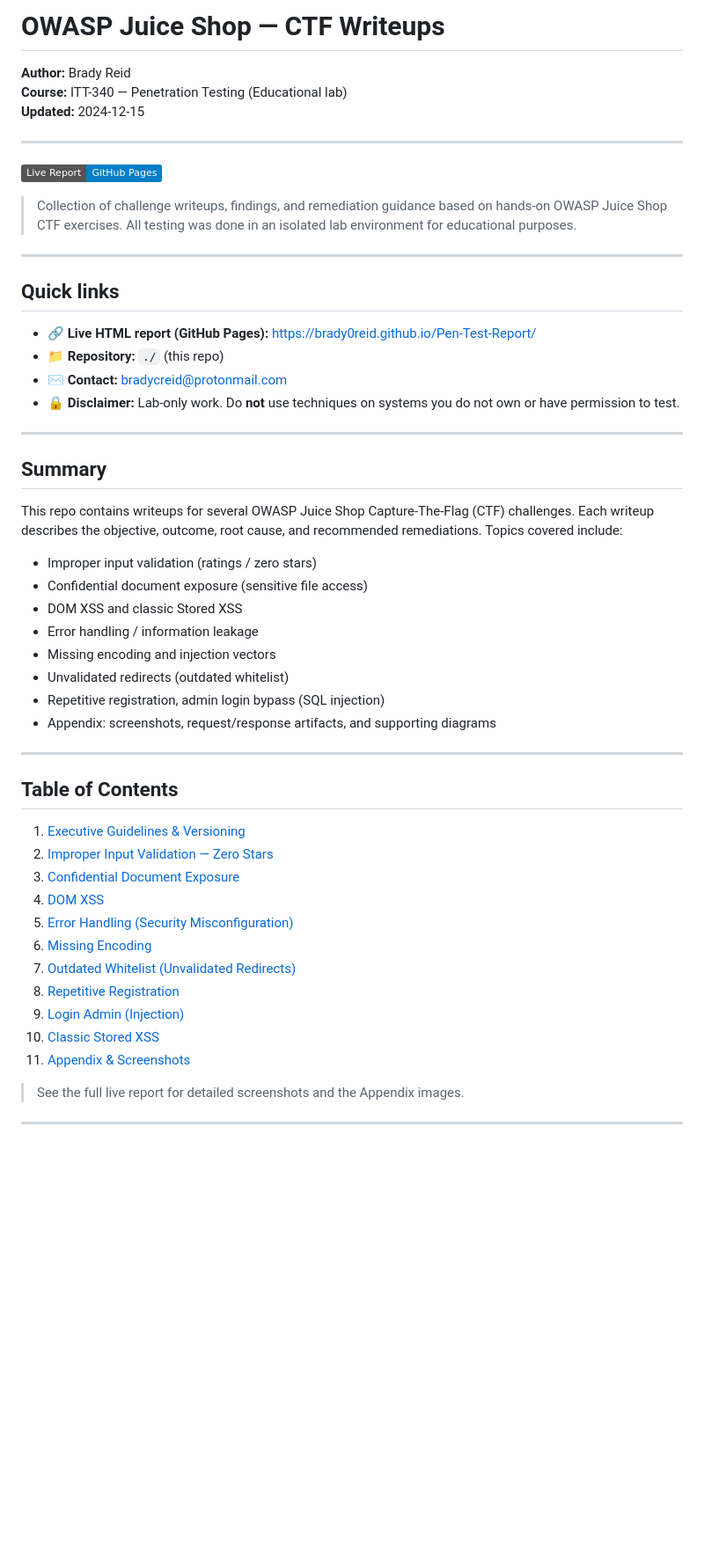
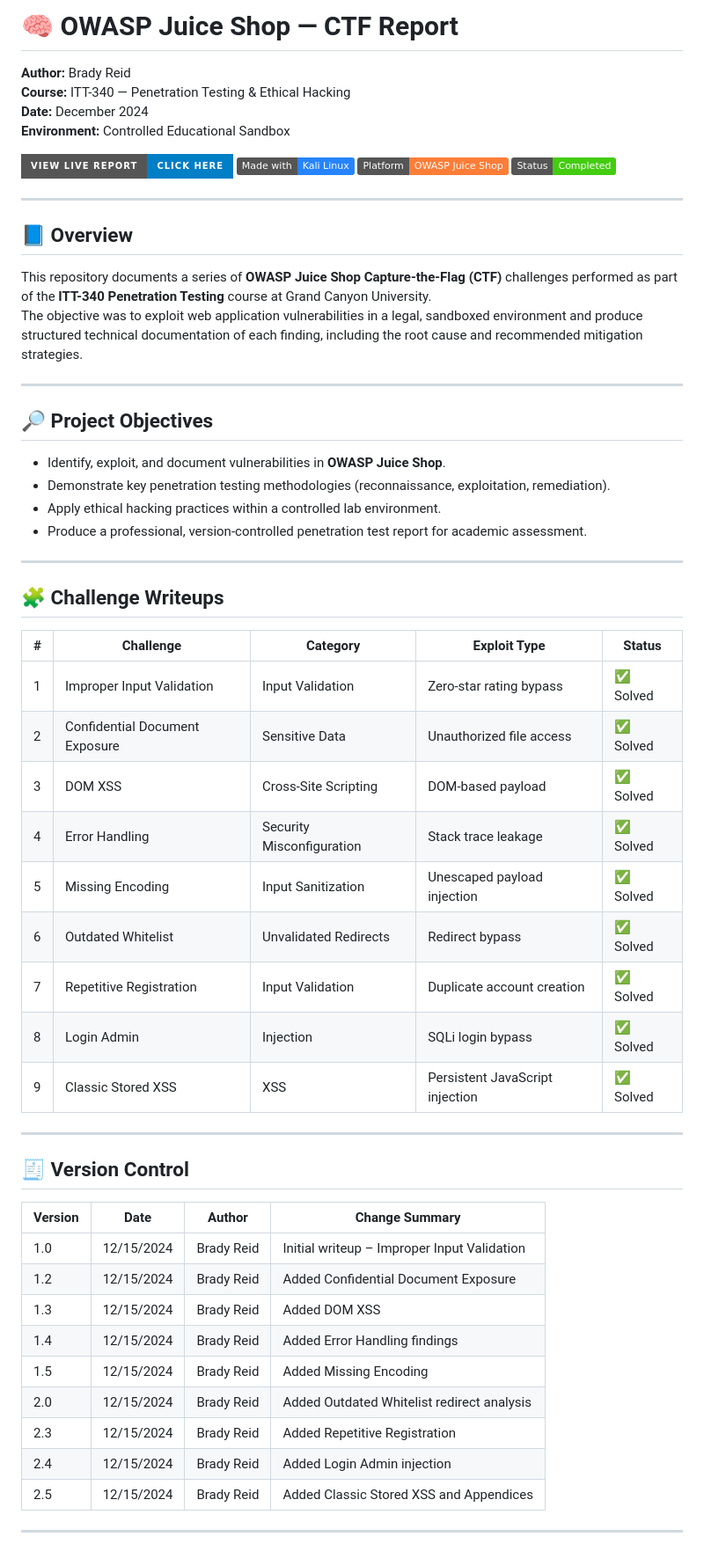
Before and after one commit to Brady0Reid/OWASP-Juice-Shop-CTFs, a Markdown page: README.md, the part around one of its changes. Shown at 88% size. Rendered like a GitHub page; badges without logos; blank space fills up the shorter version.

Commit message:
Revise README for course and project updates
Updated the README to reflect course changes, project objectives, and added badges for tools used. Enhanced the structure and clarity of the document.

```diff
--- a/README.md
+++ b/README.md
@@ -1,52 +1,57 @@
-# OWASP Juice Shop — CTF Writeups
+# 🧠 OWASP Juice Shop — CTF Report
 **Author:** Brady Reid
-**Course:** ITT-340 — Penetration Testing (Educational lab)
-**Updated:** 2024-12-15
+**Course:** ITT-340 — Penetration Testing & Ethical Hacking
+**Date:** December 2024
+**Environment:** Controlled Educational Sandbox
+
+[![View Live Report](https://img.shields.io/badge/View_Live_Report-Click_Here-blue?logo=githubpages&style=for-the-badge)](https://brady0reid.github.io/OWASP-Juice-Shop-CTF/)
+[![Made with Kali Linux](https://img.shields.io/badge/Made%20with-Kali%20Linux-2684FF?logo=kalilinux&logoColor=white)]()
+[![Uses OWASP Juice Shop](https://img.shields.io/badge/Platform-OWASP%20Juice%20Shop-orange?logo=owasp)]()
+[![Status](https://img.shields.io/badge/Status-Completed-success)]()
 
 ---
 
-[![Live Site](https://img.shields.io/badge/Live%20Report-GitHub%20Pages-blue?logo=github)](https://brady0reid.github.io/Pen-Test-Report/)
-
-> Collection of challenge writeups, findings, and remediation guidance based on hands-on OWASP Juice Shop CTF exercises. All testing was done in an isolated lab environment for educational purposes.
+## 📘 Overview
+This repository documents a series of **OWASP Juice Shop Capture-the-Flag (CTF)** challenges performed as part of the **ITT-340 Penetration Testing** course at Grand Canyon University.
+The objective was to exploit web application vulnerabilities in a legal, sandboxed environment and produce structured technical documentation of each finding, including the root cause and recommended mitigation strategies.
 
 ---
 
-## Quick links
-- 🔗 **Live HTML report (GitHub Pages):** https://brady0reid.github.io/Pen-Test-Report/
-- 📁 **Repository:** `./` (this repo)
-- ✉️ **Contact:** bradycreid@protonmail.com
-- 🔒 **Disclaimer:** Lab-only work. Do **not** use techniques on systems you do not own or have permission to test.
+## 🔎 Project Objectives
+- Identify, exploit, and document vulnerabilities in **OWASP Juice Shop**.
+- Demonstrate key penetration testing methodologies (reconnaissance, exploitation, remediation).
+- Apply ethical hacking practices within a controlled lab environment.
+- Produce a professional, version-controlled penetration test report for academic assessment.
 
 ---
 
-## Summary
-This repo contains writeups for several OWASP Juice Shop Capture-The-Flag (CTF) challenges. Each writeup describes the objective, outcome, root cause, and recommended remediations. Topics covered include:
-
-- Improper input validation (ratings / zero stars)
-- Confidential document exposure (sensitive file access)
-- DOM XSS and classic Stored XSS
-- Error handling / information leakage
-- Missing encoding and injection vectors
-- Unvalidated redirects (outdated whitelist)
-- Repetitive registration, admin login bypass (SQL injection)
-- Appendix: screenshots, request/response artifacts, and supporting diagrams
+## 🧩 Challenge Writeups
+| # | Challenge | Category | Exploit Type | Status |
+|---|------------|-----------|---------------|---------|
+| 1 | Improper Input Validation | Input Validation | Zero-star rating bypass | ✅ Solved |
+| 2 | Confidential Document Exposure | Sensitive Data | Unauthorized file access | ✅ Solved |
+| 3 | DOM XSS | Cross-Site Scripting | DOM-based payload | ✅ Solved |
+| 4 | Error Handling | Security Misconfiguration | Stack trace leakage | ✅ Solved |
+| 5 | Missing Encoding | Input Sanitization | Unescaped payload injection | ✅ Solved |
+| 6 | Outdated Whitelist | Unvalidated Redirects | Redirect bypass | ✅ Solved |
+| 7 | Repetitive Registration | Input Validation | Duplicate account creation | ✅ Solved |
+| 8 | Login Admin | Injection | SQLi login bypass | ✅ Solved |
+| 9 | Classic Stored XSS | XSS | Persistent JavaScript injection | ✅ Solved |
 
 ---
 
-## Table of Contents
-1. [Executive Guidelines & Versioning](#guidelines--versioning)
-2. [Improper Input Validation — Zero Stars](#improper-input-validation)
-3. [Confidential Document Exposure](#confidential-document-exposure)
-4. [DOM XSS](#dom-xss)
-5. [Error Handling (Security Misconfiguration)](#error-handling)
-6. [Missing Encoding](#missing-encoding)
-7. [Outdated Whitelist (Unvalidated Redirects)](#outdated-whitelist)
-8. [Repetitive Registration](#repetitive-registration)
-9. [Login Admin (Injection)](#login-admin)
-10. [Classic Stored XSS](#classic-stored-xss)
-11. [Appendix & Screenshots](#appendix--screenshots)
-
-> See the full live report for detailed screenshots and the Appendix images.
+## 🧾 Version Control
+| Version | Date | Author | Change Summary |
+|----------|------|---------|----------------|
+| 1.0 | 12/15/2024 | Brady Reid | Initial writeup – Improper Input Validation |
+| 1.2 | 12/15/2024 | Brady Reid | Added Confidential Document Exposure |
+| 1.3 | 12/15/2024 | Brady Reid | Added DOM XSS |
+| 1.4 | 12/15/2024 | Brady Reid | Added Error Handling findings |
+| 1.5 | 12/15/2024 | Brady Reid | Added Missing Encoding |
+| 2.0 | 12/15/2024 | Brady Reid | Added Outdated Whitelist redirect analysis |
+| 2.3 | 12/15/2024 | Brady Reid | Added Repetitive Registration |
+| 2.4 | 12/15/2024 | Brady Reid | Added Login Admin injection |
+| 2.5 | 12/15/2024 | Brady Reid | Added Classic Stored XSS and Appendices |
 
 ---
 
```
Also changed, not shown: other parts of README.md (+36 -32 lines).
